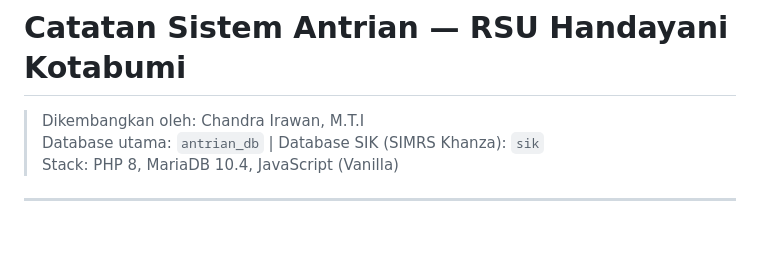
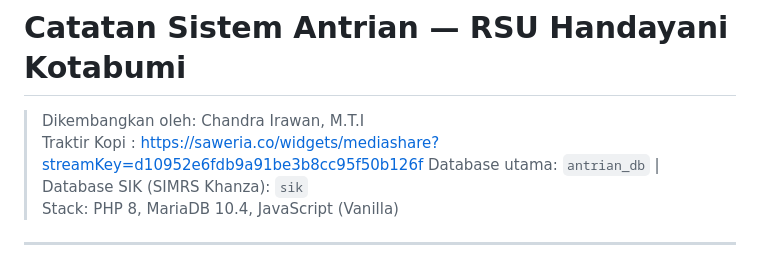
Before and after one commit to kumbang-kobum/antrian, a Markdown page: README.md, the part around the change. GitHub-like rendering; blank space fills up the shorter version.

```diff
--- a/README.md
+++ b/README.md
@@ -1,6 +1,7 @@
 # Catatan Sistem Antrian — RSU Handayani Kotabumi
 
 > Dikembangkan oleh: Chandra Irawan, M.T.I
+> Traktir Kopi : https://saweria.co/widgets/mediashare?streamKey=d10952e6fdb9a91be3b8cc95f50b126f
 > Database utama: `antrian_db` | Database SIK (SIMRS Khanza): `sik`
 > Stack: PHP 8, MariaDB 10.4, JavaScript (Vanilla)
 
```
